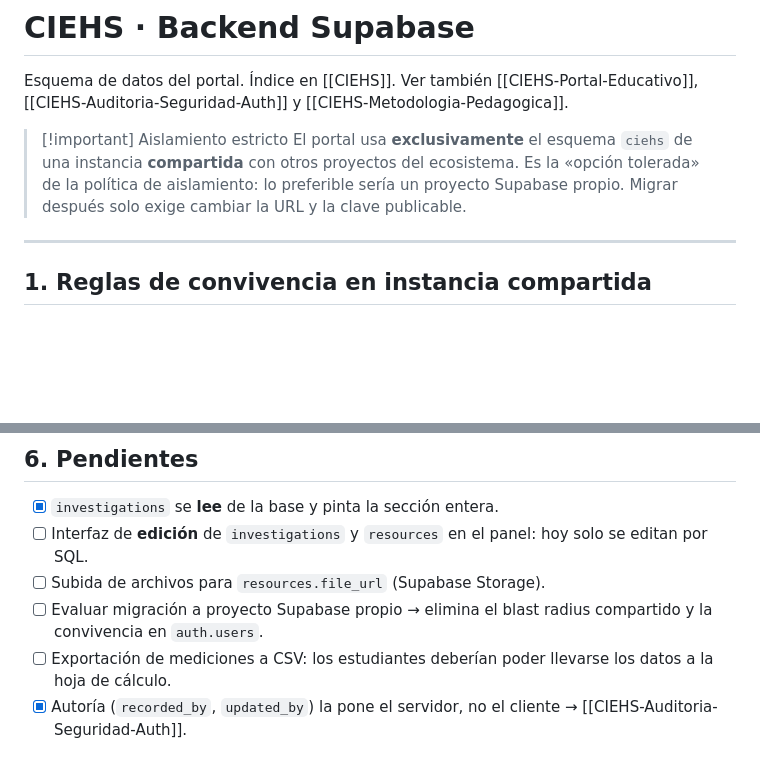
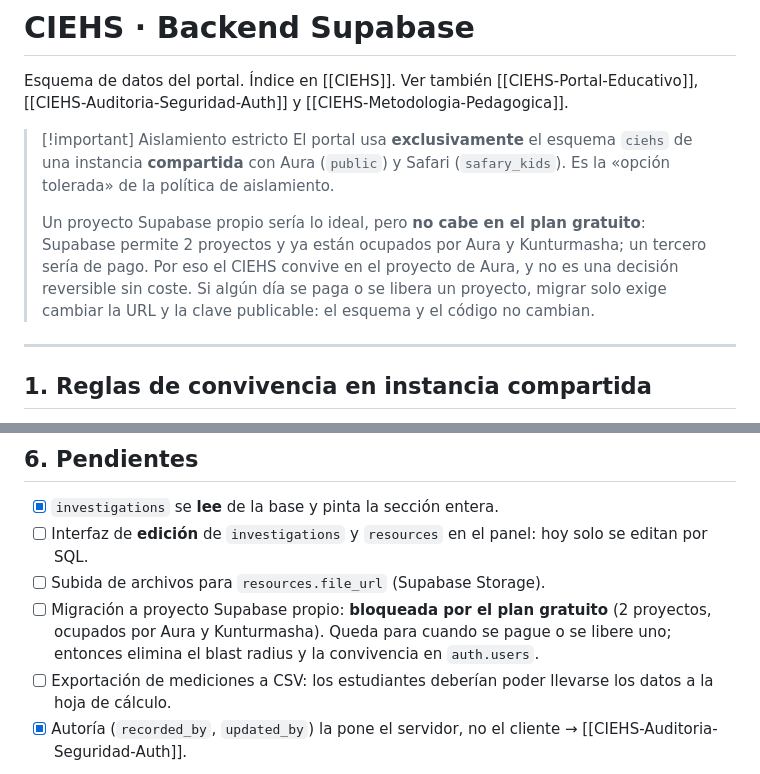
Before and after one commit to delpi21obandoangulo-pixel/proyecto-CIEHS, a Markdown page: CIEHS-Backend-Supabase.md, 2 parts joined by grey strips. GitHub-like rendering; blank space fills up the shorter version.

```diff
--- a/CIEHS-Backend-Supabase.md
+++ b/CIEHS-Backend-Supabase.md
@@ -15,9 +15,15 @@ Esquema de datos del portal. Índice en [[CIEHS]]. Ver también [[CIEHS-Portal-E
 
 > [!important] Aislamiento estricto
 > El portal usa **exclusivamente** el esquema `ciehs` de una instancia
-> **compartida** con otros proyectos del ecosistema. Es la «opción tolerada» de
-> la política de aislamiento: lo preferible sería un proyecto Supabase propio.
-> Migrar después solo exige cambiar la URL y la clave publicable.
+> **compartida** con Aura (`public`) y Safari (`safary_kids`). Es la «opción
+> tolerada» de la política de aislamiento.
+>
+> Un proyecto Supabase propio sería lo ideal, pero **no cabe en el plan
+> gratuito**: Supabase permite 2 proyectos y ya están ocupados por Aura y
+> Kunturmasha; un tercero sería de pago. Por eso el CIEHS convive en el proyecto
+> de Aura, y no es una decisión reversible sin coste. Si algún día se paga o se
+> libera un proyecto, migrar solo exige cambiar la URL y la clave publicable: el
+> esquema y el código no cambian.
 
 ---
 
@@ -158,8 +164,10 @@ on conflict (user_id) do nothing;
 - [ ] Interfaz de **edición** de `investigations` y `resources` en el panel:
       hoy solo se editan por SQL.
 - [ ] Subida de archivos para `resources.file_url` (Supabase Storage).
-- [ ] Evaluar migración a proyecto Supabase propio → elimina el blast radius
-      compartido y la convivencia en `auth.users`.
+- [ ] Migración a proyecto Supabase propio: **bloqueada por el plan gratuito**
+      (2 proyectos, ocupados por Aura y Kunturmasha). Queda para cuando se pague
+      o se libere uno; entonces elimina el blast radius y la convivencia en
+      `auth.users`.
 - [ ] Exportación de mediciones a CSV: los estudiantes deberían poder llevarse
       los datos a la hoja de cálculo.
 - [x] Autoría (`recorded_by`, `updated_by`) la pone el servidor, no el cliente
```
Also changed, not shown: CIEHS-Pentest-2026-09.md (+22 -11 lines), db/README.md (+1 -1 lines).
